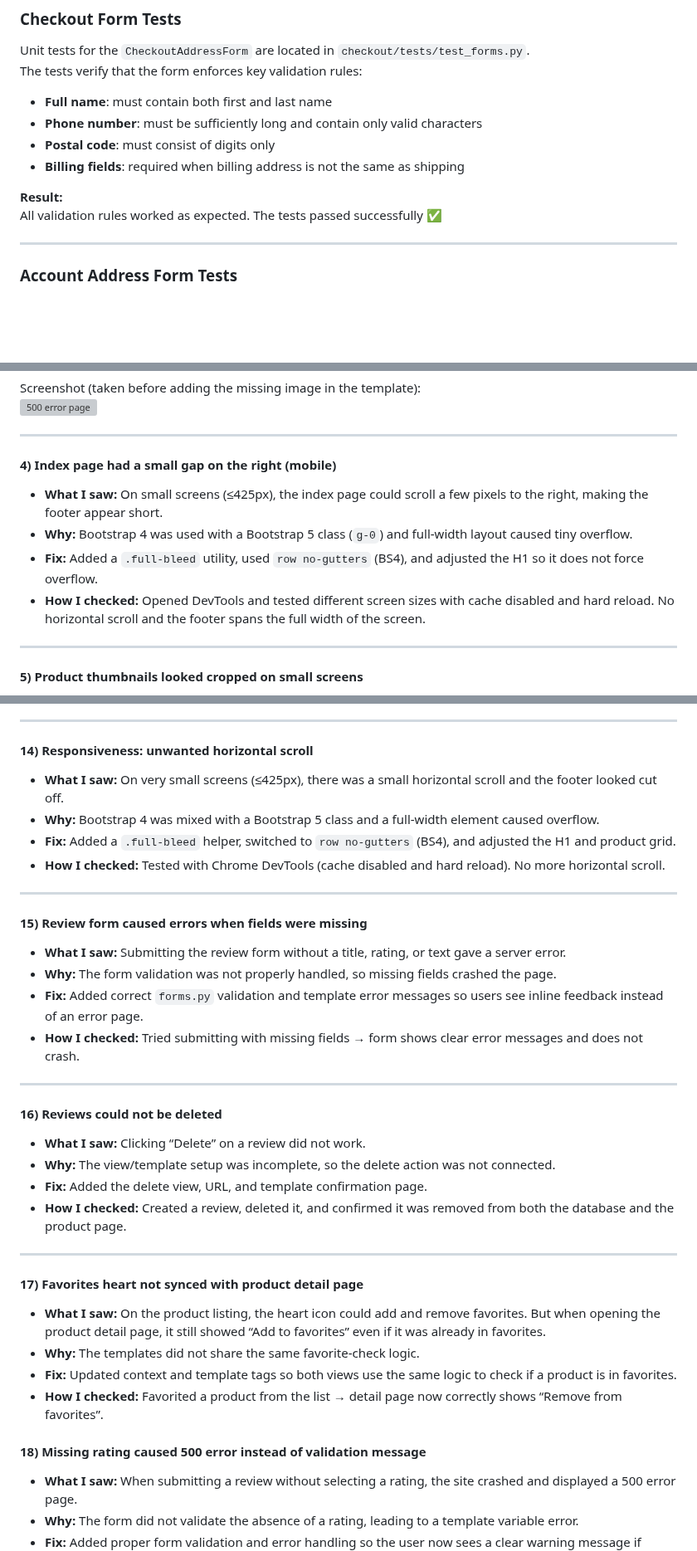
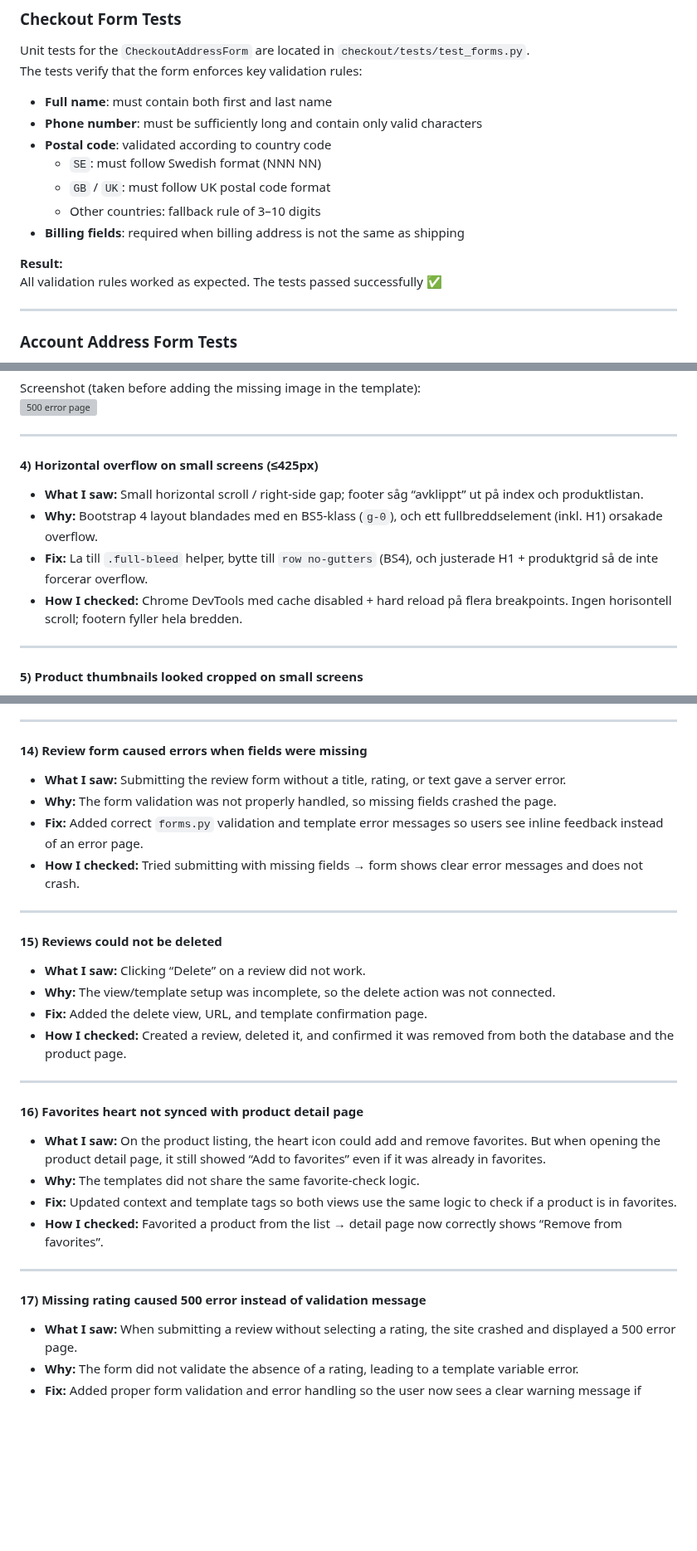
Before and after one commit to emelie-nilsson/fempowered, a Markdown page: TESTING.md, 3 parts joined by grey strips. Shown at 83% size. Rendered like a GitHub page; blank space fills up the shorter version; grey boxes are pictures that could not be loaded.

```diff
--- a/TESTING.md
+++ b/TESTING.md
@@ -34,11 +34,15 @@ Unit tests for the `CheckoutAddressForm` are located in `checkout/tests/test_for
 The tests verify that the form enforces key validation rules:
 - **Full name**: must contain both first and last name
 - **Phone number**: must be sufficiently long and contain only valid characters
-- **Postal code**: must consist of digits only
+- **Postal code**: validated according to country code
+  - `SE`: must follow Swedish format (NNN NN)
+  - `GB` / `UK`: must follow UK postal code format
+  - Other countries: fallback rule of 3–10 digits
 - **Billing fields**: required when billing address is not the same as shipping
 
 **Result:**
 All validation rules worked as expected. The tests passed successfully ✅
+
 
 ---
 
@@ -520,11 +555,12 @@ Screenshot (taken before adding the missing image in the template):
 
 ---
 
-#### 4) Index page had a small gap on the right (mobile)
-- **What I saw:** On small screens (≤425px), the index page could scroll a few pixels to the right, making the footer appear short.
-- **Why:** Bootstrap 4 was used with a Bootstrap 5 class (`g-0`) and full-width layout caused tiny overflow.
-- **Fix:** Added a `.full-bleed` utility, used `row no-gutters` (BS4), and adjusted the H1 so it does not force overflow.
-- **How I checked:** Opened DevTools and tested different screen sizes with cache disabled and hard reload. No horizontal scroll and the footer spans the full width of the screen.
+#### 4) Horizontal overflow on small screens (≤425px)
+- **What I saw:** Small horizontal scroll / right-side gap; footer såg “avklippt” ut på index och produktlistan.
+- **Why:** Bootstrap 4 layout blandades med en BS5-klass (`g-0`), och ett fullbreddselement (inkl. H1) orsakade overflow.
+- **Fix:** La till `.full-bleed` helper, bytte till `row no-gutters` (BS4), och justerade H1 + produktgrid så de inte forcerar overflow.
+- **How I checked:** Chrome DevTools med cache disabled + hard reload på flera breakpoints. Ingen horisontell scroll; footern fyller hela bredden.
+
 
 ---
 
@@ -600,15 +636,7 @@ Screenshot (taken before adding the missing image in the template):
 
 ---
 
-#### 14) Responsiveness: unwanted horizontal scroll
-- **What I saw:** On very small screens (≤425px), there was a small horizontal scroll and the footer looked cut off.
-- **Why:** Bootstrap 4 was mixed with a Bootstrap 5 class and a full-width element caused overflow.
-- **Fix:** Added a `.full-bleed` helper, switched to `row no-gutters` (BS4), and adjusted the H1 and product grid.
-- **How I checked:** Tested with Chrome DevTools (cache disabled and hard reload). No more horizontal scroll.
-
----
-
-#### 15) Review form caused errors when fields were missing
+#### 14) Review form caused errors when fields were missing
 - **What I saw:** Submitting the review form without a title, rating, or text gave a server error.
 - **Why:** The form validation was not properly handled, so missing fields crashed the page.
 - **Fix:** Added correct `forms.py` validation and template error messages so users see inline feedback instead of an error page.
@@ -616,7 +644,7 @@ Screenshot (taken before adding the missing image in the template):
 
 ---
 
-#### 16) Reviews could not be deleted
+#### 15) Reviews could not be deleted
 - **What I saw:** Clicking “Delete” on a review did not work.
 - **Why:** The view/template setup was incomplete, so the delete action was not connected.
 - **Fix:** Added the delete view, URL, and template confirmation page.
@@ -624,13 +652,14 @@ Screenshot (taken before adding the missing image in the template):
 
 ---
 
-#### 17) Favorites heart not synced with product detail page
+#### 16) Favorites heart not synced with product detail page
 - **What I saw:** On the product listing, the heart icon could add and remove favorites. But when opening the product detail page, it still showed “Add to favorites” even if it was already in favorites.
 - **Why:** The templates did not share the same favorite-check logic.
 - **Fix:** Updated context and template tags so both views use the same logic to check if a product is in favorites.
 - **How I checked:** Favorited a product from the list → detail page now correctly shows “Remove from favorites”.
 
-#### 18) Missing rating caused 500 error instead of validation message
+---
+#### 17) Missing rating caused 500 error instead of validation message
 - **What I saw:** When submitting a review without selecting a rating, the site crashed and displayed a 500 error page.
 - **Why:** The form did not validate the absence of a rating, leading to a template variable error.
 - **Fix:** Added proper form validation and error handling so the user now sees a clear warning message if rating is left empty.
```
Also changed, not shown: other parts of TESTING.md (+36 -5 lines).
